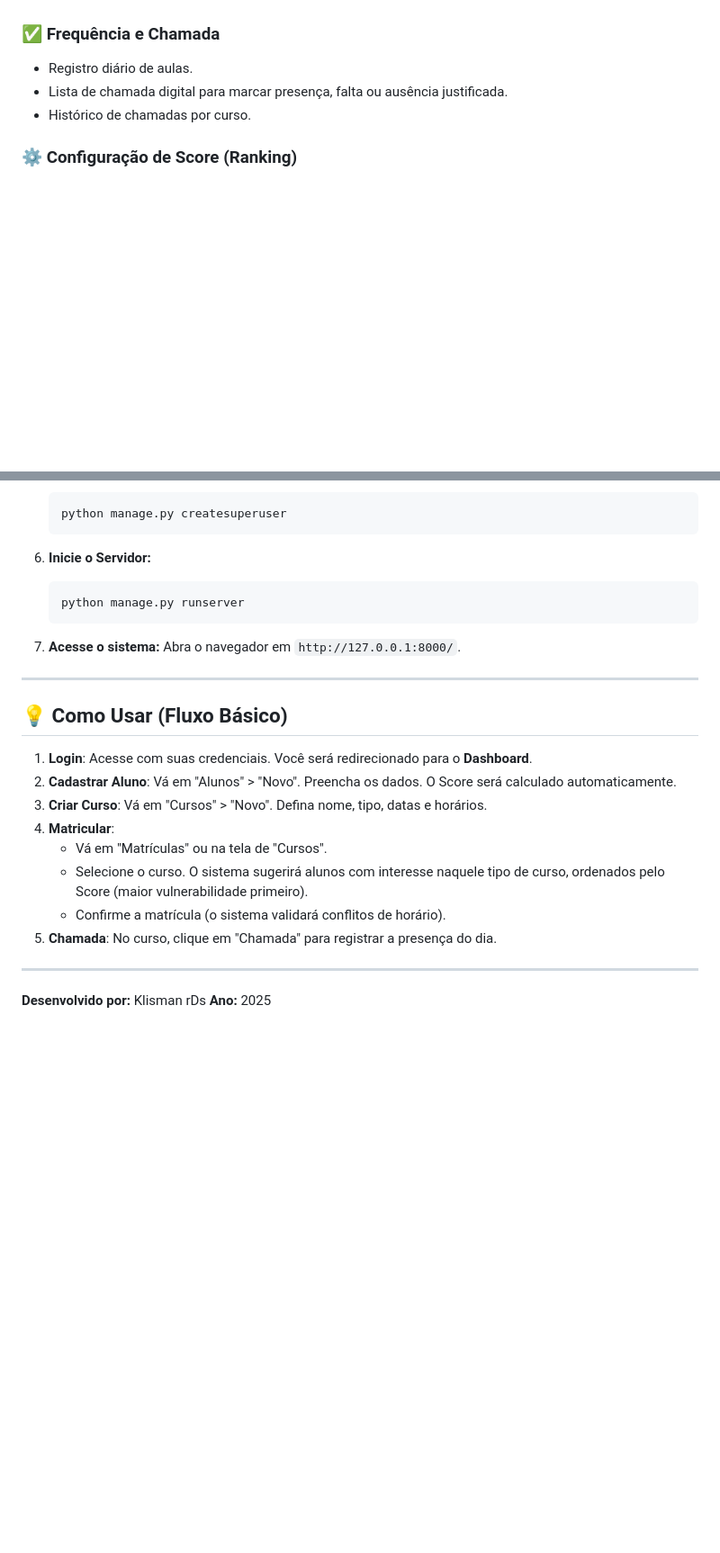
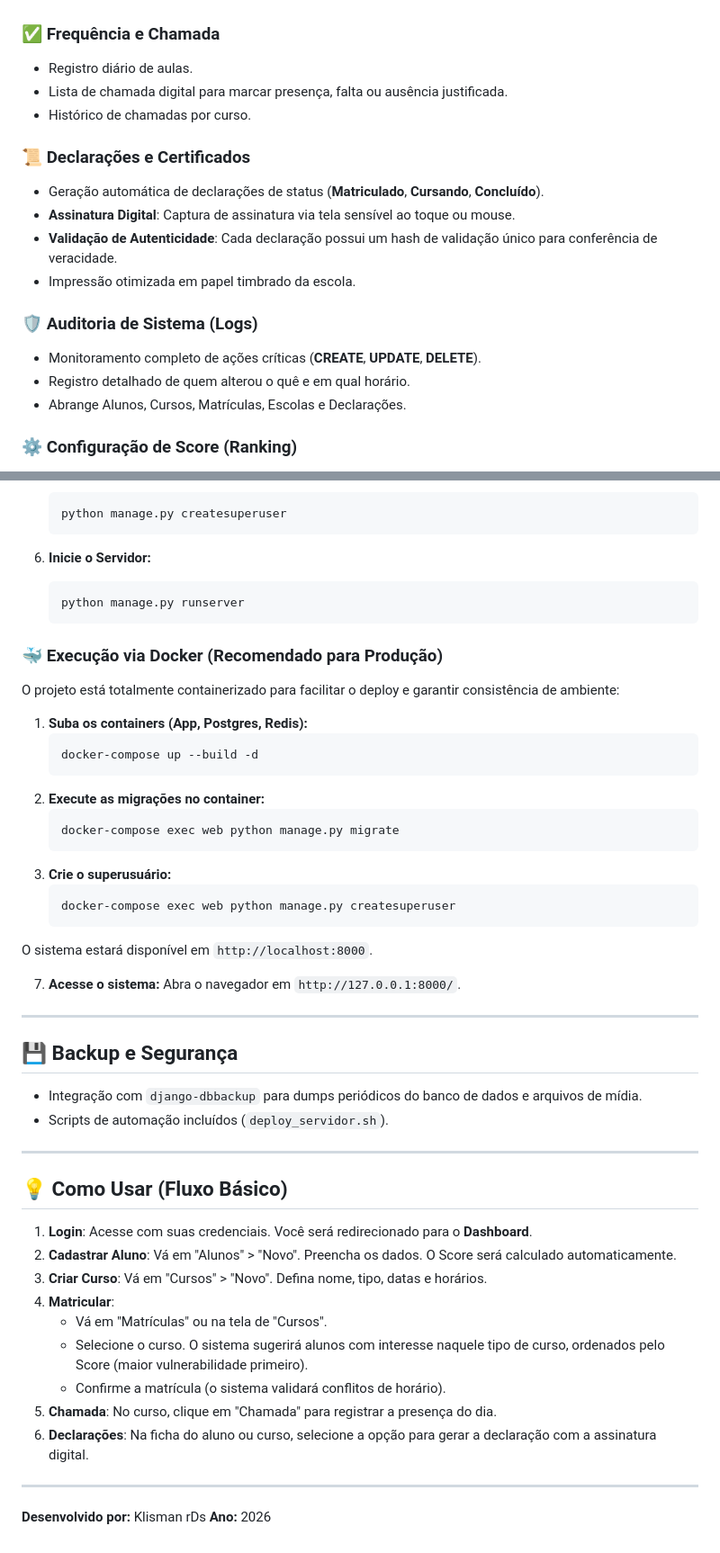
Before and after one commit to rdssystems/Gestao-Profissional, a Markdown page: README.md, 2 parts joined by grey strips. Shown at 90% size. Drawn GitHub-style; blank space fills up the shorter version.

Commit message:
docs: atualiza README.md com novas funcionalidades e suporte Docker

````diff
--- a/README.md
+++ b/README.md
@@ -44,6 +44,17 @@ O software oferece um fluxo completo desde o cadastro de alunos, criação de cu
 - Lista de chamada digital para marcar presença, falta ou ausência justificada.
 - Histórico de chamadas por curso.
 
+### 📜 Declarações e Certificados
+- Geração automática de declarações de status (**Matriculado**, **Cursando**, **Concluído**).
+- **Assinatura Digital**: Captura de assinatura via tela sensível ao toque ou mouse.
+- **Validação de Autenticidade**: Cada declaração possui um hash de validação único para conferência de veracidade.
+- Impressão otimizada em papel timbrado da escola.
+
+### 🛡️ Auditoria de Sistema (Logs)
+- Monitoramento completo de ações críticas (**CREATE**, **UPDATE**, **DELETE**).
+- Registro detalhado de quem alterou o quê e em qual horário.
+- Abrange Alunos, Cursos, Matrículas, Escolas e Declarações.
+
 ### ⚙️ Configuração de Score (Ranking)
 - Interface administrativa para definir pesos e pontuações dos critérios socioeconômicos.
 - Critérios configuráveis:
@@ -138,8 +154,33 @@ O sistema possui hierarquia de acesso para garantir segurança e organização:
    python manage.py runserver
    ```
 
+### 🐳 Execução via Docker (Recomendado para Produção)
+
+O projeto está totalmente containerizado para facilitar o deploy e garantir consistência de ambiente:
+
+1. **Suba os containers (App, Postgres, Redis):**
+   ```bash
+   docker-compose up --build -d
+   ```
+2. **Execute as migrações no container:**
+   ```bash
+   docker-compose exec web python manage.py migrate
+   ```
+3. **Crie o superusuário:**
+   ```bash
+   docker-compose exec web python manage.py createsuperuser
+   ```
+
+O sistema estará disponível em `http://localhost:8000`.
+
 7. **Acesse o sistema:**
    Abra o navegador em `http://127.0.0.1:8000/`.
+
+---
+
+## 💾 Backup e Segurança
+- Integração com `django-dbbackup` para dumps periódicos do banco de dados e arquivos de mídia.
+- Scripts de automação incluídos (`deploy_servidor.sh`).
 
 ---
 
@@ -153,8 +194,9 @@ O sistema possui hierarquia de acesso para garantir segurança e organização:
    - Selecione o curso. O sistema sugerirá alunos com interesse naquele tipo de curso, ordenados pelo Score (maior vulnerabilidade primeiro).
    - Confirme a matrícula (o sistema validará conflitos de horário).
 5. **Chamada**: No curso, clique em "Chamada" para registrar a presença do dia.
+6. **Declarações**: Na ficha do aluno ou curso, selecione a opção para gerar a declaração com a assinatura digital.
 
 ---
 
 **Desenvolvido por:** Klisman rDs
-**Ano:** 2025
+**Ano:** 2026
````
Also changed, not shown: other parts of README.md (+7 -2 lines).
